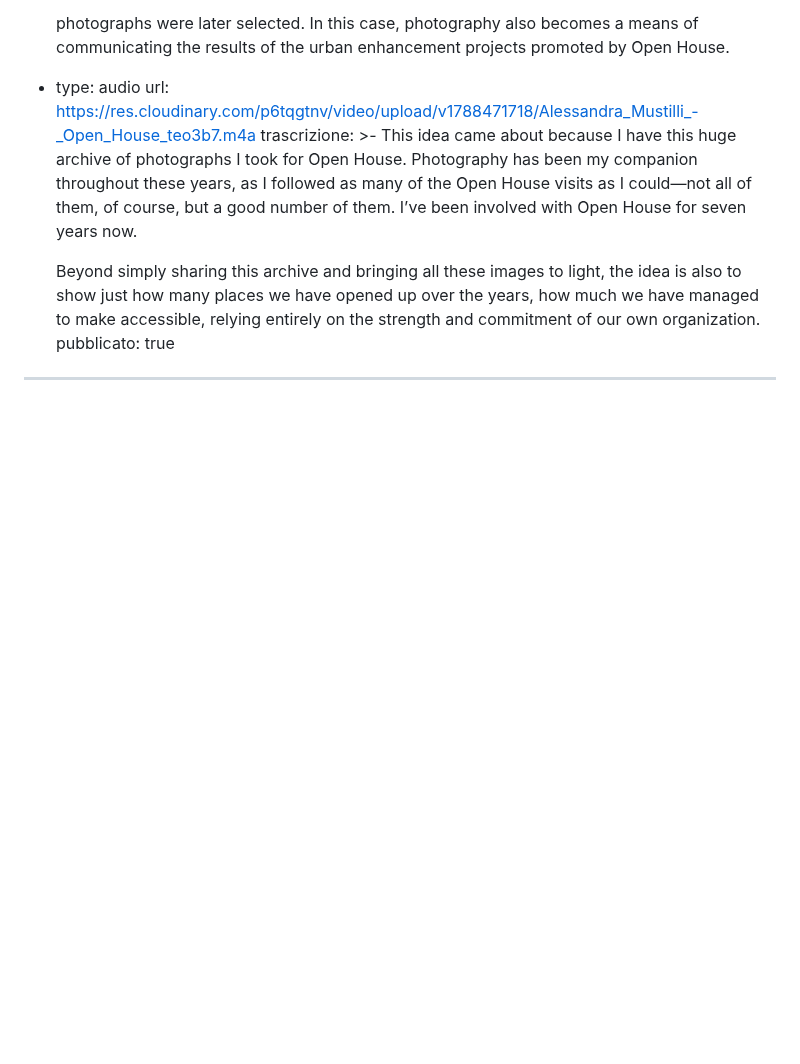
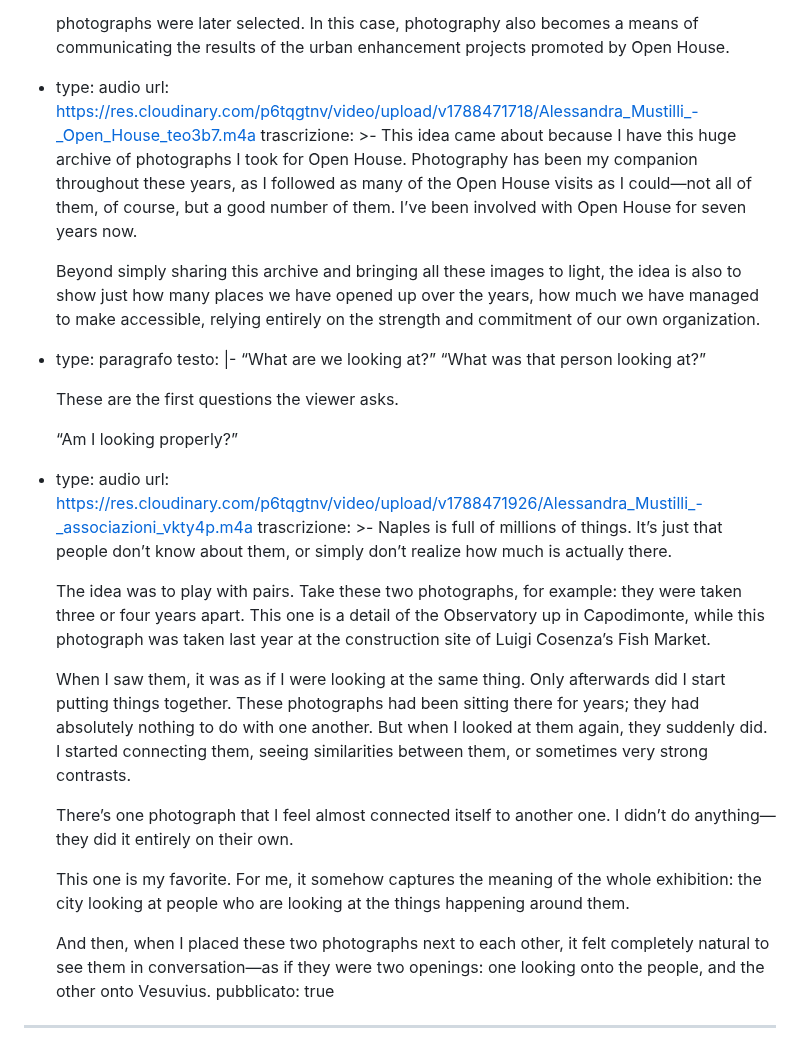
Before and after one commit to fraamira/amira-magazine, a Markdown page: _articoli/kkkkk.md, the part around the change. Drawn GitHub-style; blank space fills up the shorter version.

Commit message:
Update Articolo “kkkkk”

```diff
--- a/_articoli/kkkkk.md
+++ b/_articoli/kkkkk.md
@@ -87,5 +87,33 @@ contenuto:
 
 
       Beyond simply sharing this archive and bringing all these images to light, the idea is also to show just how many places we have opened up over the years, how much we have managed to make accessible, relying entirely on the strength and commitment of our own organization.
+  - type: paragrafo
+    testo: |-
+      “What are we looking at?”
+      “What was that person looking at?”
+
+      These are the first questions the viewer asks.
+
+      “Am I looking properly?”
+  - type: audio
+    url: https://res.cloudinary.com/p6tqgtnv/video/upload/v1788471926/Alessandra_Mustilli_-_associazioni_vkty4p.m4a
+    trascrizione: >-
+      Naples is full of millions of things. It’s just that people don’t know
+      about them, or simply don’t realize how much is actually there.
+
+
+      The idea was to play with pairs. Take these two photographs, for example: they were taken three or four years apart. This one is a detail of the Observatory up in Capodimonte, while this photograph was taken last year at the construction site of Luigi Cosenza’s Fish Market.
+
+
+      When I saw them, it was as if I were looking at the same thing. Only afterwards did I start putting things together. These photographs had been sitting there for years; they had absolutely nothing to do with one another. But when I looked at them again, they suddenly did. I started connecting them, seeing similarities between them, or sometimes very strong contrasts.
+
+
+      There’s one photograph that I feel almost connected itself to another one. I didn’t do anything—they did it entirely on their own.
+
+
+      This one is my favorite. For me, it somehow captures the meaning of the whole exhibition: the city looking at people who are looking at the things happening around them.
+
+
+      And then, when I placed these two photographs next to each other, it felt completely natural to see them in conversation—as if they were two openings: one looking onto the people, and the other onto Vesuvius.
 pubblicato: true
 ---
```
